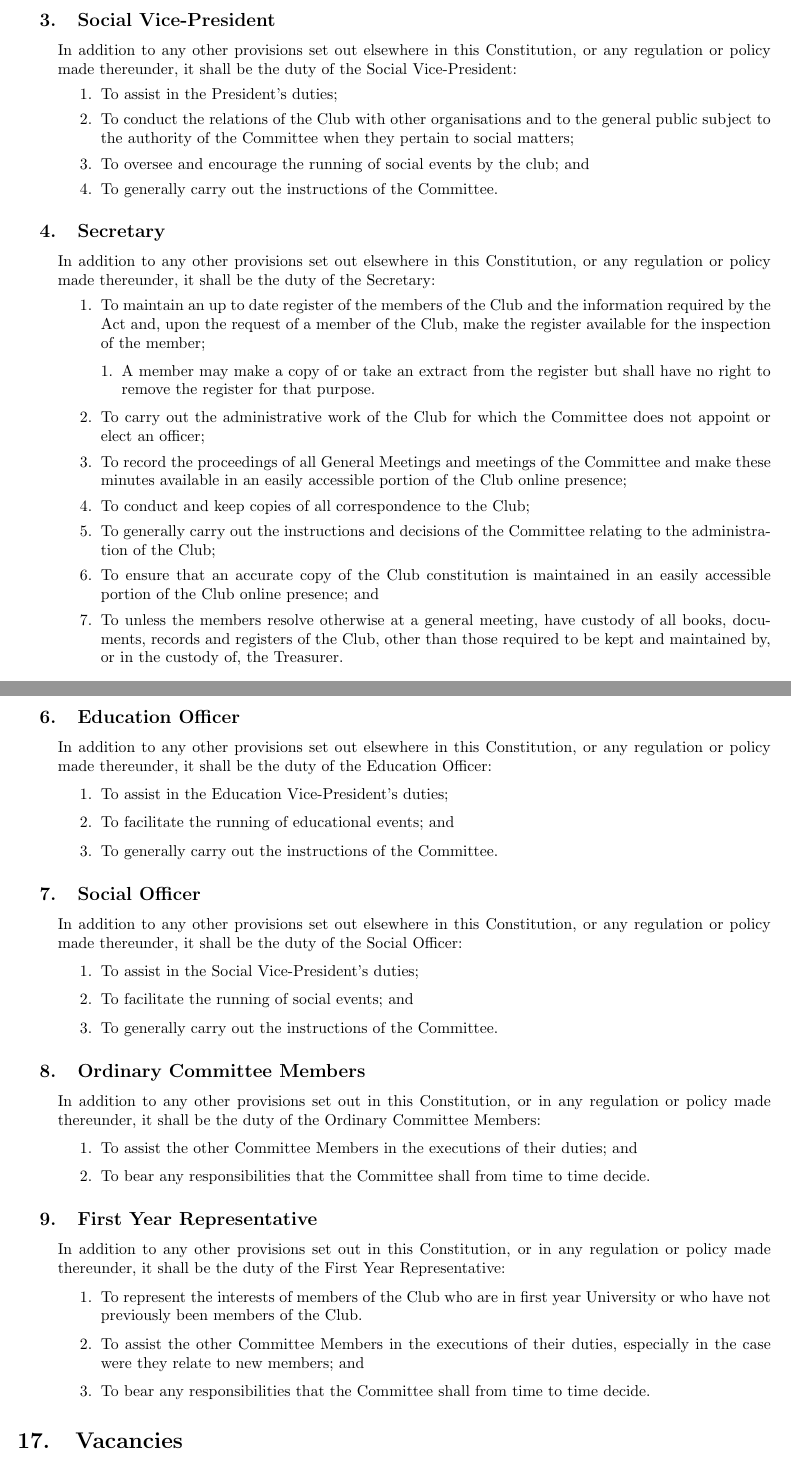
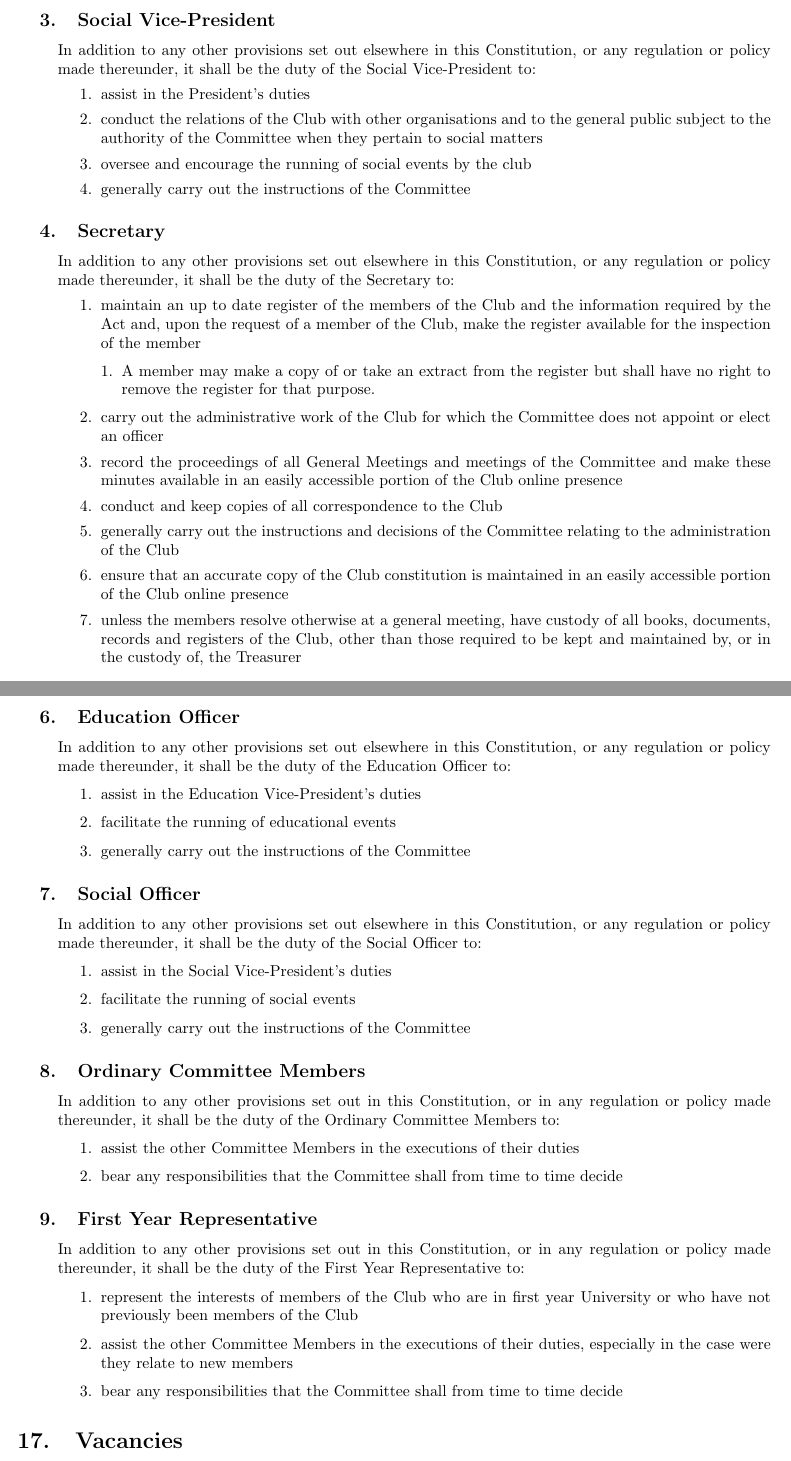
Before and after one commit to mpomery/uccconstitution, a LaTeX document (constitution.tex): two parts of pages 7 and 8 of 12, joined at a grey line, cut so that both start at the same text. Compiled offline with pdfLaTeX.

Commit message:
Minor Changes to grammar

```diff
--- a/constitution.tex
+++ b/constitution.tex
@@ -302,27 +302,27 @@ In addition to any other provisions set out elsewhere in this Constitution, or a
 \end{enumerate}
 
 \subsection{Social Vice-President}
-In addition to any other provisions set out elsewhere in this Constitution, or any regulation or policy made thereunder, it shall be the duty of the Social Vice-President:
+In addition to any other provisions set out elsewhere in this Constitution, or any regulation or policy made thereunder, it shall be the duty of the Social Vice-President to:
 \begin{enumerate}
-	\item To assist in the President's duties;
-	\item To conduct the relations of the Club with other organisations and to the general public subject to the authority of the Committee when they pertain to social matters;
-	\item To oversee and encourage the running of social events by the club; and
-	\item To generally carry out the instructions of the Committee.
+	\item assist in the President's duties
+	\item conduct the relations of the Club with other organisations and to the general public subject to the authority of the Committee when they pertain to social matters
+	\item oversee and encourage the running of social events by the club
+	\item generally carry out the instructions of the Committee
 \end{enumerate}
 
 \subsection{Secretary}
-In addition to any other provisions set out elsewhere in this Constitution, or any regulation or policy made thereunder, it shall be the duty of the Secretary:
+In addition to any other provisions set out elsewhere in this Constitution, or any regulation or policy made thereunder, it shall be the duty of the Secretary to:
 \begin{enumerate}
-	\item To maintain an up to date register of the members of the Club and the information required by the Act and, upon the request of a member of the Club, make the register available for the inspection of the member;
+	\item maintain an up to date register of the members of the Club and the information required by the Act and, upon the request of a member of the Club, make the register available for the inspection of the member
 	\begin{enumerate}[1.]
 			\item A member may make a copy of or take an extract from the register but shall have no right to remove the register for that purpose.
 		\end{enumerate}
-	\item To carry out the administrative work of the Club for which the Committee does not appoint or elect an officer;
-	\item To record the proceedings of all General Meetings and meetings of the Committee and make these minutes available in an easily accessible portion of the Club online presence;
-	\item To conduct and keep copies of all correspondence to the Club;
-	\item To generally carry out the instructions and decisions of the Committee relating to the administration of the Club;
-	\item To ensure that an accurate copy of the Club constitution is maintained in an easily accessible portion of the Club online presence; and
-	\item To unless the members resolve otherwise at a general meeting, have custody of all books, documents, records and registers of the Club, other than those required to be kept and maintained by, or in the custody of, the Treasurer.
+	\item carry out the administrative work of the Club for which the Committee does not appoint or elect an officer
+	\item record the proceedings of all General Meetings and meetings of the Committee and make these minutes available in an easily accessible portion of the Club online presence
+	\item conduct and keep copies of all correspondence to the Club
+	\item generally carry out the instructions and decisions of the Committee relating to the administration of the Club
+	\item ensure that an accurate copy of the Club constitution is maintained in an easily accessible portion of the Club online presence
+	\item unless the members resolve otherwise at a general meeting, have custody of all books, documents, records and registers of the Club, other than those required to be kept and maintained by, or in the custody of, the Treasurer
 \end{enumerate}
 
 \subsection{Treasurer}
@@ -339,34 +339,34 @@ In addition to any other provisions set out elsewhere in this Constitution, or a
 \end{enumerate}
 
 \subsection{Education Officer}
-In addition to any other provisions set out elsewhere in this Constitution, or any regulation or policy made thereunder, it shall be the duty of the Education Officer:
+In addition to any other provisions set out elsewhere in this Constitution, or any regulation or policy made thereunder, it shall be the duty of the Education Officer to:
 \begin{enumerate}
-	\item To assist in the Education Vice-President's duties;
-	\item To facilitate the running of educational events; and
-	\item To generally carry out the instructions of the Committee.
+	\item assist in the Education Vice-President's duties
+	\item facilitate the running of educational events
+	\item generally carry out the instructions of the Committee
 \end{enumerate}
 
 \subsection{Social Officer}
-In addition to any other provisions set out elsewhere in this Constitution, or any regulation or policy made thereunder, it shall be the duty of the Social Officer:
+In addition to any other provisions set out elsewhere in this Constitution, or any regulation or policy made thereunder, it shall be the duty of the Social Officer to:
 \begin{enumerate}
-	\item To assist in the Social Vice-President's duties;
-	\item To facilitate the running of social events; and
-	\item To generally carry out the instructions of the Committee.
+	\item assist in the Social Vice-President's duties
+	\item facilitate the running of social events
+	\item generally carry out the instructions of the Committee
 \end{enumerate}
 
 \subsection{Ordinary Committee Members}
-In addition to any other provisions set out in this Constitution, or in any regulation or policy made thereunder, it shall be the duty of the Ordinary Committee Members:
+In addition to any other provisions set out in this Constitution, or in any regulation or policy made thereunder, it shall be the duty of the Ordinary Committee Members to:
 \begin{enumerate}
-	\item To assist the other Committee Members in the executions of their duties; and
-	\item To bear any responsibilities that the Committee shall from time to time decide.
+	\item assist the other Committee Members in the executions of their duties
+	\item bear any responsibilities that the Committee shall from time to time decide
 \end{enumerate}
 
 \subsection{First Year Representative}
-In addition to any other provisions set out in this Constitution, or in any regulation or policy made thereunder, it shall be the duty of the First Year Representative:
+In addition to any other provisions set out in this Constitution, or in any regulation or policy made thereunder, it shall be the duty of the First Year Representative to:
 \begin{enumerate}
-	\item To represent the interests of members of the Club who are in first year University or who have not previously been members of the Club.
-	\item To assist the other Committee Members in the executions of their duties, especially in the case were they relate to new members; and
-	\item To bear any responsibilities that the Committee shall from time to time decide.
+	\item represent the interests of members of the Club who are in first year University or who have not previously been members of the Club
+	\item assist the other Committee Members in the executions of their duties, especially in the case were they relate to new members
+	\item bear any responsibilities that the Committee shall from time to time decide
 \end{enumerate}
 
 \section{Vacancies}
```
Also changed, not shown: constitution.pdf, constitution.tex (66 more changed lines).
